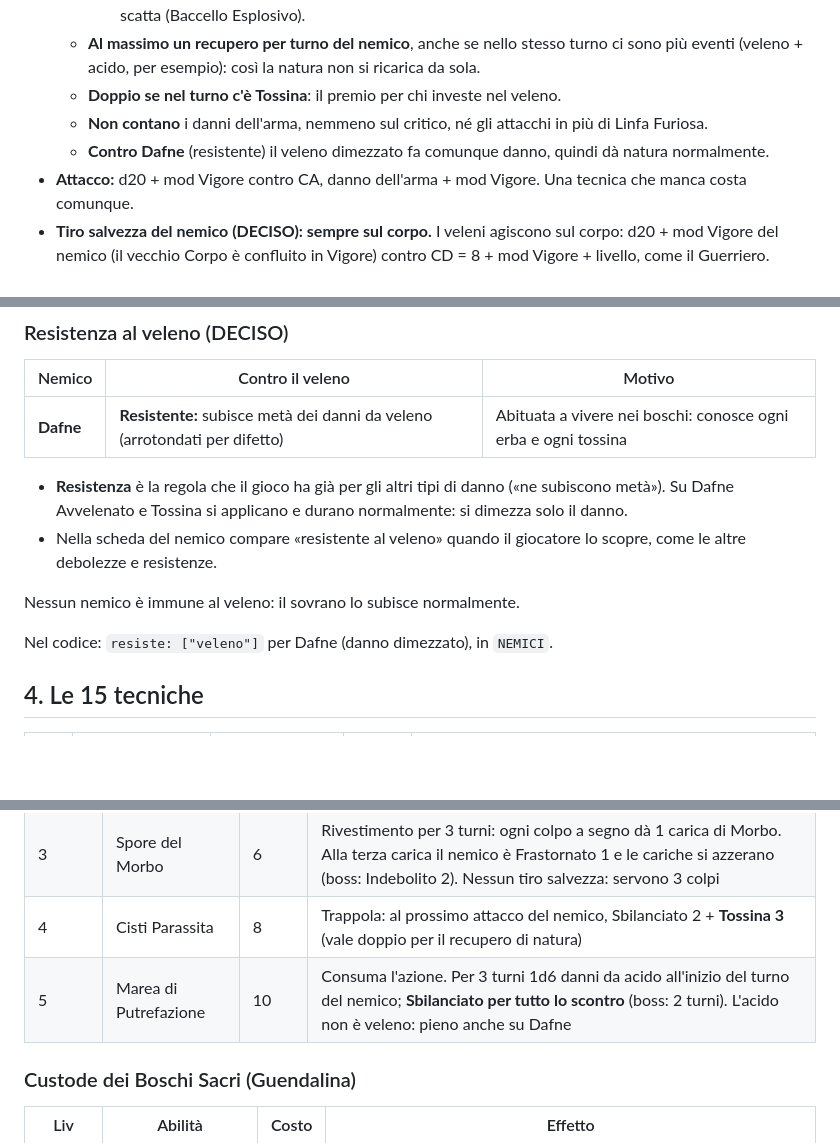
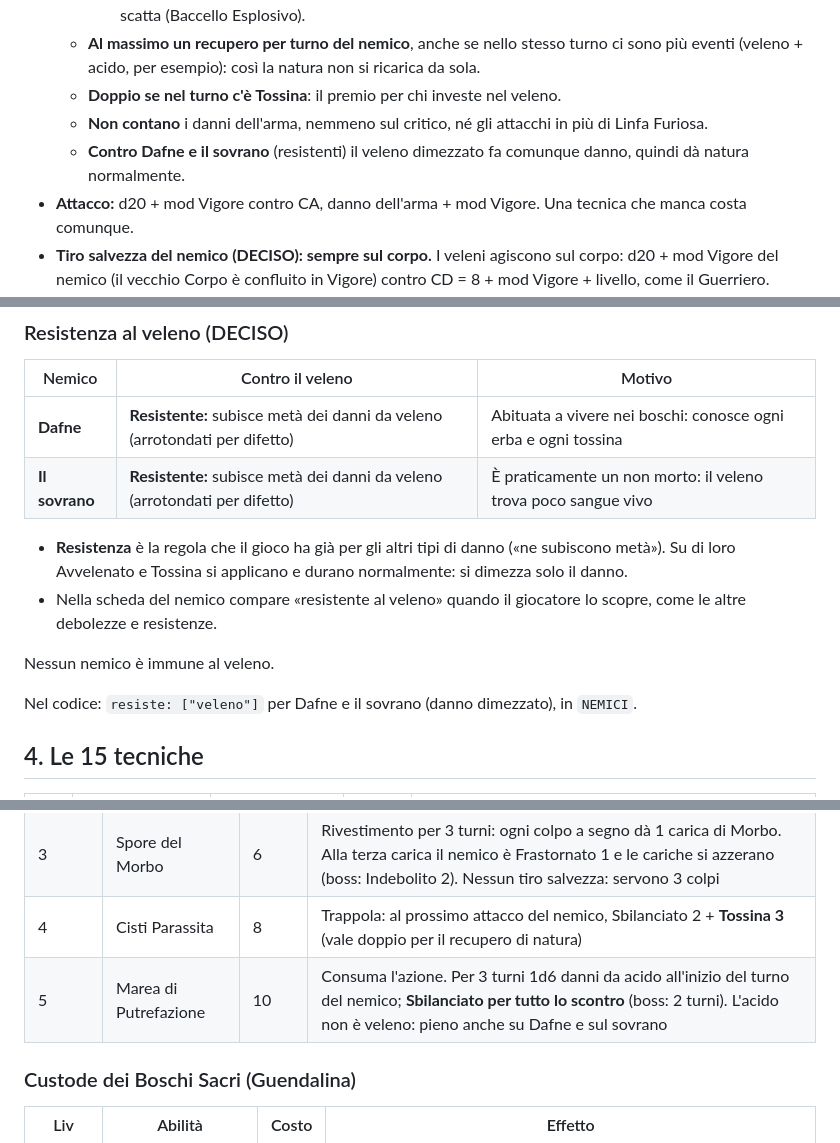
Before and after one commit to francescodipalmo91-ui/IlTronoDiCenere, a Markdown page: docs/tecniche_sciamano.md, 3 parts joined by grey strips. GitHub-like rendering; blank space fills up the shorter version.

Commit message:
Sciamano: sovrano resistente al veleno come Dafne
Co-Authored-By: Claude Opus 5.5 <noreply@anthropic.com>
Claude-Session: https://claude.ai/code/session_01Y4iuWbjFY3dweuyS3hwv9t

```diff
--- a/docs/tecniche_sciamano.md
+++ b/docs/tecniche_sciamano.md
@@ -31,7 +31,7 @@ Adattamento della lista originale (13 poteri in tempo reale) alle regole del gio
   - **Al massimo un recupero per turno del nemico**, anche se nello stesso turno ci sono più eventi (veleno + acido, per esempio): così la natura non si ricarica da sola.
   - **Doppio se nel turno c'è Tossina**: il premio per chi investe nel veleno.
   - **Non contano** i danni dell'arma, nemmeno sul critico, né gli attacchi in più di Linfa Furiosa.
-  - **Contro Dafne** (resistente) il veleno dimezzato fa comunque danno, quindi dà natura normalmente.
+  - **Contro Dafne e il sovrano** (resistenti) il veleno dimezzato fa comunque danno, quindi dà natura normalmente.
 - **Attacco:** d20 + mod Vigore contro CA, danno dell'arma + mod Vigore. Una tecnica che manca costa comunque.
 - **Tiro salvezza del nemico (DECISO): sempre sul corpo.** I veleni agiscono sul corpo: d20 + mod Vigore del nemico (il vecchio Corpo è confluito in Vigore) contro CD = 8 + mod Vigore + livello, come il Guerriero.
 - **Armi:** tutte tranne quelle «da battaglia». Le tecniche non dipendono dal tipo d'arma (niente rami): il veleno funziona su lama, mazza o bastone.
@@ -56,13 +56,14 @@ Gli altri effetti usano stati che esistono già: Indebolito, Sbilanciato, Acceca
 | Nemico | Contro il veleno | Motivo |
 |---|---|---|
 | **Dafne** | **Resistente:** subisce metà dei danni da veleno (arrotondati per difetto) | Abituata a vivere nei boschi: conosce ogni erba e ogni tossina |
+| **Il sovrano** | **Resistente:** subisce metà dei danni da veleno (arrotondati per difetto) | È praticamente un non morto: il veleno trova poco sangue vivo |
 
-- **Resistenza** è la regola che il gioco ha già per gli altri tipi di danno («ne subiscono metà»). Su Dafne Avvelenato e Tossina si applicano e durano normalmente: si dimezza solo il danno.
+- **Resistenza** è la regola che il gioco ha già per gli altri tipi di danno («ne subiscono metà»). Su di loro Avvelenato e Tossina si applicano e durano normalmente: si dimezza solo il danno.
 - Nella scheda del nemico compare «resistente al veleno» quando il giocatore lo scopre, come le altre debolezze e resistenze.
 
-Nessun nemico è immune al veleno: il sovrano lo subisce normalmente.
+Nessun nemico è immune al veleno.
 
-Nel codice: `resiste: ["veleno"]` per Dafne (danno dimezzato), in `NEMICI`.
+Nel codice: `resiste: ["veleno"]` per Dafne e il sovrano (danno dimezzato), in `NEMICI`.
 
 ## 4. Le 15 tecniche
 
@@ -117,7 +118,7 @@ Salute temporanea: assorbe i danni prima della salute fisica. **Massimo 5 + live
 | Passiva | Fame del Parassita | — | Se il nemico muore mentre è Avvelenato o colpito da una tua trappola, recuperi 3 punti natura (restano per lo scontro successivo) |
 | 3 | Spore del Morbo | 6 | Rivestimento per 3 turni: ogni colpo a segno dà 1 carica di Morbo. Alla terza carica il nemico è Frastornato 1 e le cariche si azzerano (boss: Indebolito 2). Nessun tiro salvezza: servono 3 colpi |
 | 4 | Cisti Parassita | 8 | Trappola: al prossimo attacco del nemico, Sbilanciato 2 + **Tossina 3** (vale doppio per il recupero di natura) |
-| 5 | Marea di Putrefazione | 10 | Consuma l'azione. Per 3 turni 1d6 danni da acido all'inizio del turno del nemico; **Sbilanciato per tutto lo scontro** (boss: 2 turni). L'acido non è veleno: pieno anche su Dafne |
+| 5 | Marea di Putrefazione | 10 | Consuma l'azione. Per 3 turni 1d6 danni da acido all'inizio del turno del nemico; **Sbilanciato per tutto lo scontro** (boss: 2 turni). L'acido non è veleno: pieno anche su Dafne e sul sovrano |
 
 ### Custode dei Boschi Sacri (Guendalina)
 
```
Also changed, not shown: other parts of docs/tecniche_sciamano.md (+1 -1 lines).
